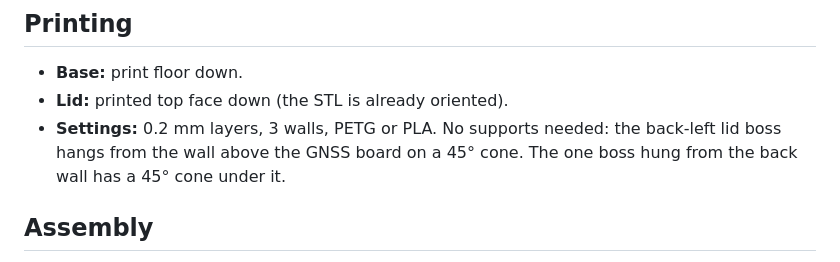
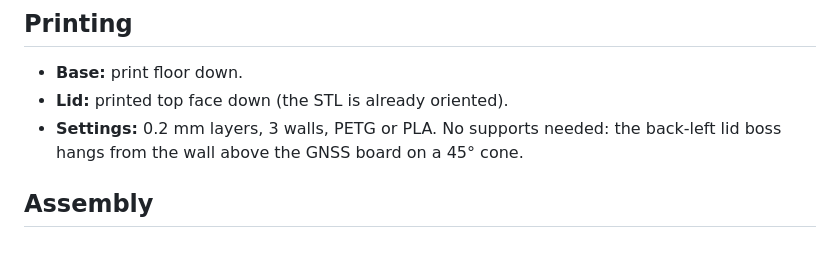
Before and after one commit to RFSAT/PicoRTK, a Markdown page: hardware/case/README.md, the part around the change. Drawn GitHub-style.

Commit message:
Case README: remove a repeated sentence
Co-Authored-By: Claude Opus 5.5 <noreply@anthropic.com>
Claude-Session: https://claude.ai/code/session_01957FYQcY1yfCUAseQTkPpm

```diff
--- a/hardware/case/README.md
+++ b/hardware/case/README.md
@@ -48,7 +48,7 @@ To use M2 heat-set inserts instead, set `col_pilot = 3.2`.
 
 - **Base:** print floor down.
 - **Lid:** printed top face down (the STL is already oriented).
-- **Settings:** 0.2 mm layers, 3 walls, PETG or PLA. No supports needed: the back-left lid boss hangs from the wall above the GNSS board on a 45° cone. The one boss hung from the back wall has a 45° cone under it.
+- **Settings:** 0.2 mm layers, 3 walls, PETG or PLA. No supports needed: the back-left lid boss hangs from the wall above the GNSS board on a 45° cone.
 
 ## Assembly
 
```
